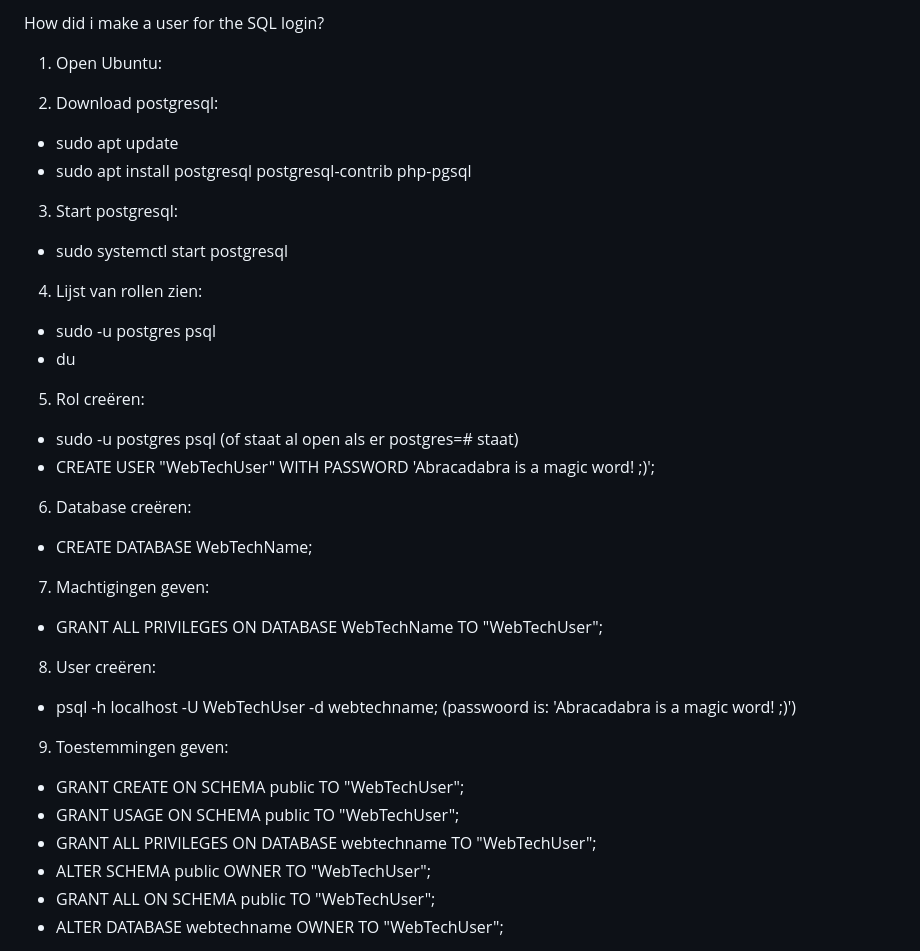
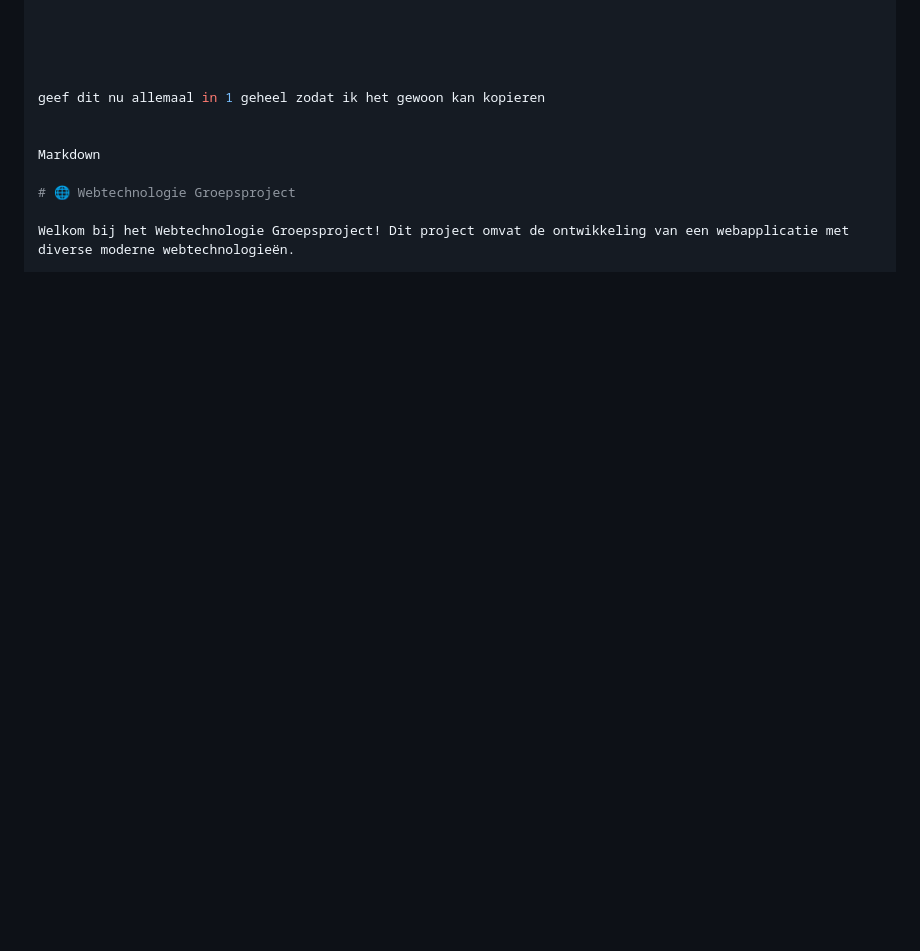
Before and after one commit to Maciej-Klobukowski/Group_Project_Webtechnologie, a Markdown page: README.md, the part around one of its changes. Rendered like a GitHub page; blank space fills up the shorter version.

```diff
--- a/README.md
+++ b/README.md
@@ -35,38 +159,16 @@ To run caddy:
 
 
 
-How did i make a user for the SQL login?
-1) Open Ubuntu:
 
-2) Download postgresql:
-  - sudo apt update
-  - sudo apt install postgresql postgresql-contrib php-pgsql
 
-3) Start postgresql:
-  - sudo systemctl start postgresql
 
-4) Lijst van rollen zien:
-  - sudo -u postgres psql
-  - du
 
-5) Rol creëren:
-  - sudo -u postgres psql (of staat al open als er postgres=# staat)
-  - CREATE USER "WebTechUser" WITH PASSWORD 'Abracadabra is a magic word! ;)';
+geef dit nu allemaal in 1 geheel zodat ik het gewoon kan kopieren
 
-6) Database creëren:
-  - CREATE DATABASE WebTechName;
 
-7) Machtigingen geven:
-  - GRANT ALL PRIVILEGES ON DATABASE WebTechName TO "WebTechUser";
+Markdown
 
-8) User creëren:
-  - psql -h localhost -U WebTechUser -d webtechname;  (passwoord is: 'Abracadabra is a magic word! ;)')
+# 🌐 Webtechnologie Groepsproject
 
-9) Toestemmingen geven:
-  - GRANT CREATE ON SCHEMA public TO "WebTechUser";
-  - GRANT USAGE ON SCHEMA public TO "WebTechUser";
-  - GRANT ALL PRIVILEGES ON DATABASE webtechname TO "WebTechUser";
-  - ALTER SCHEMA public OWNER TO "WebTechUser";
-  - GRANT ALL ON SCHEMA public TO "WebTechUser";
-  - ALTER DATABASE webtechname OWNER TO "WebTechUser";
+Welkom bij het Webtechnologie Groepsproject! Dit project omvat de ontwikkeling van een webapplicatie met diverse moderne webtechnologieën.
 
```
Also changed, not shown: other parts of README.md (+284 -41 lines).
